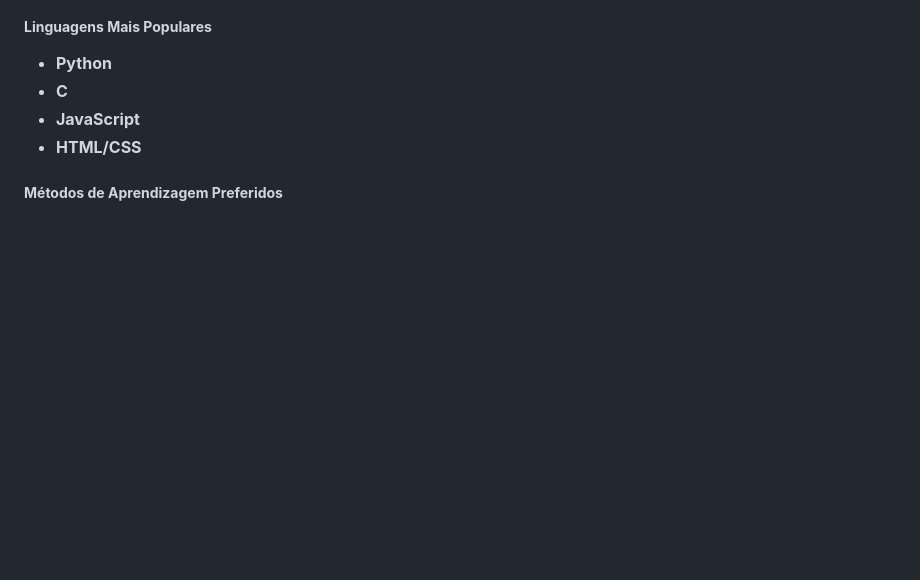
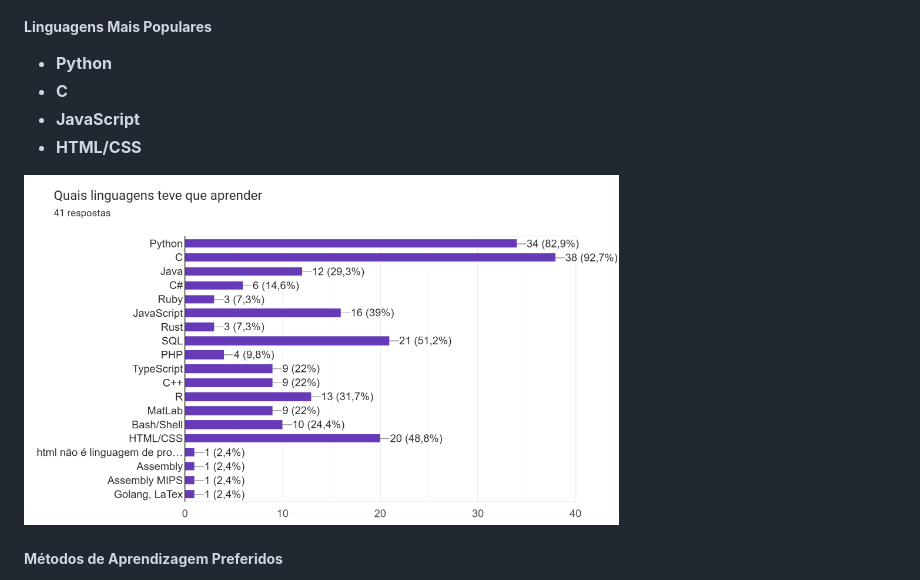
Before and after one commit to juanmmartinss/IHC_Project, a Markdown page: README.md, the part around the change. GitHub-like rendering; blank space fills up the shorter version.

```diff
--- a/README.md
+++ b/README.md
@@ -73,6 +73,8 @@ O objetivo é capacitar estudantes de baixa renda e pessoas iniciantes em tecnol
 - **JavaScript**
 - **HTML/CSS**
 
+![Gráfico 4: Linguagens mais populares](data/linguagens_aprendidas.png)
+
 ##### **Métodos de Aprendizagem Preferidos**
 1. Cursos online ou tutoriais.
 2. Assistir vídeos no YouTube.
```
